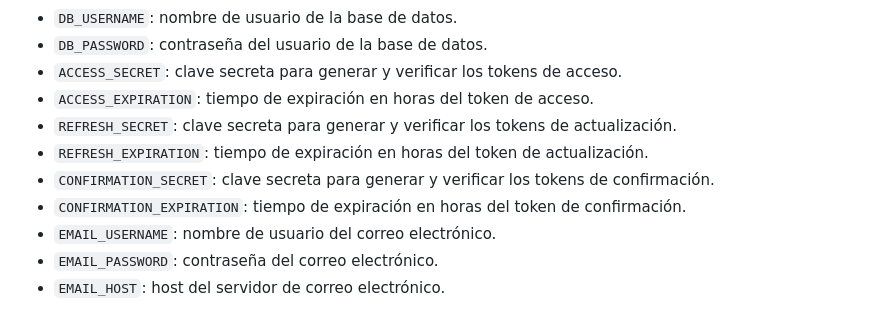
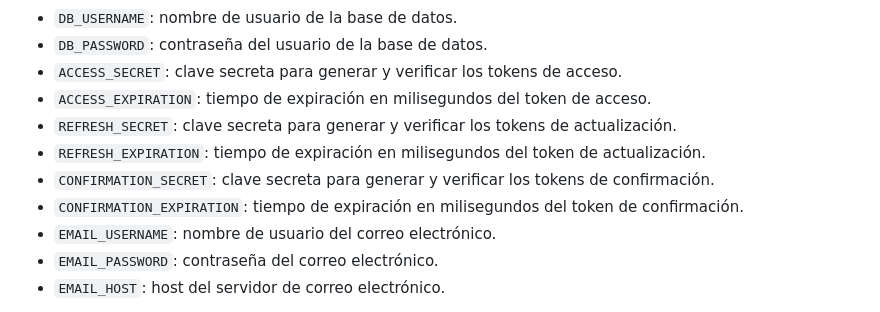
Before and after one commit to MartinKun/oauth2-client-service-spring-react, a Markdown page: README.md, the part around the change. Drawn GitHub-style.

```diff
--- a/README.md
+++ b/README.md
@@ -40,11 +40,11 @@ Crear una base de datos en MySQl de nombre <code>oauth2</code>
 - <code>DB_USERNAME</code>: nombre de usuario de la base de datos.
 - <code>DB_PASSWORD</code>: contraseña del usuario de la base de datos.
 - <code>ACCESS_SECRET</code>: clave secreta para generar y verificar los tokens de acceso.
-- <code>ACCESS_EXPIRATION</code>: tiempo de expiración en horas del token de acceso.
+- <code>ACCESS_EXPIRATION</code>: tiempo de expiración en milisegundos del token de acceso.
 - <code>REFRESH_SECRET</code>: clave secreta para generar y verificar los tokens de actualización.
-- <code>REFRESH_EXPIRATION</code>: tiempo de expiración en horas del token de actualización.
+- <code>REFRESH_EXPIRATION</code>: tiempo de expiración en milisegundos del token de actualización.
 - <code>CONFIRMATION_SECRET</code>: clave secreta para generar y verificar los tokens de confirmación.
-- <code>CONFIRMATION_EXPIRATION</code>: tiempo de expiración en horas del token de confirmación.
+- <code>CONFIRMATION_EXPIRATION</code>: tiempo de expiración en milisegundos del token de confirmación.
 - <code>EMAIL_USERNAME</code>: nombre de usuario del correo electrónico.
 - <code>EMAIL_PASSWORD</code>: contraseña del correo electrónico.
 - <code>EMAIL_HOST</code>: host del servidor de correo electrónico.
```
